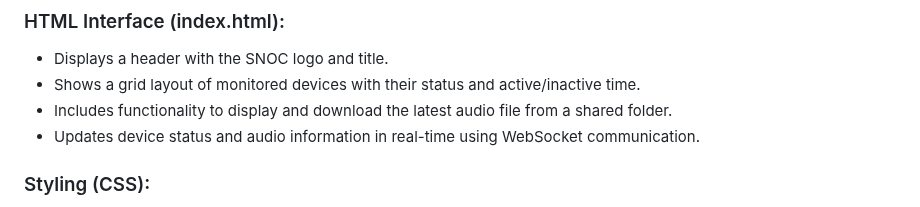
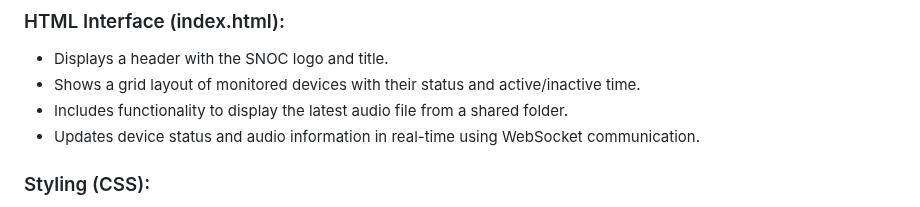
Before and after one commit to roodrigoc/SNOC, a Markdown page: README.md, the part around the change. Rendered like a GitHub page.

```diff
--- a/README.md
+++ b/README.md
@@ -26,7 +26,7 @@ The client-side of the application, presented through a web interface served by
 ### HTML Interface (index.html):
 - Displays a header with the SNOC logo and title.
 - Shows a grid layout of monitored devices with their status and active/inactive time.
-- Includes functionality to display and download the latest audio file from a shared folder.
+- Includes functionality to display the latest audio file from a shared folder.
 - Updates device status and audio information in real-time using WebSocket communication.
 
 ### Styling (CSS):
```
